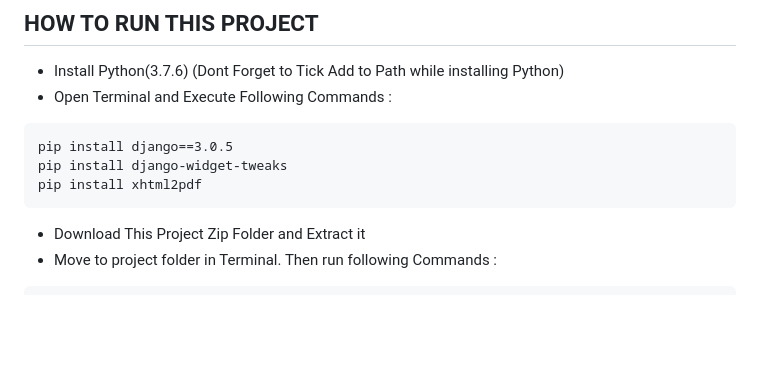
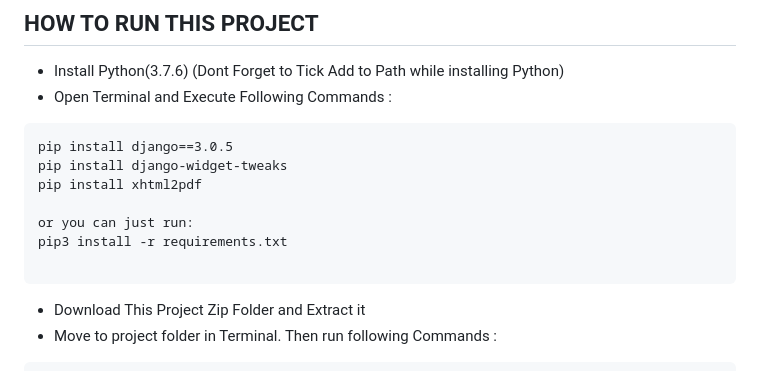
Before and after one commit to alexbytesback/E-Medic-Plus, a Markdown page: README.md, the part around the change. Rendered like a GitHub page; blank space fills up the shorter version.

````diff
--- a/README.md
+++ b/README.md
@@ -85,6 +85,10 @@ E-Medic Plus is built using a combination of technologies and frameworks to ensu
 pip install django==3.0.5
 pip install django-widget-tweaks
 pip install xhtml2pdf
+
+or you can just run:
+pip3 install -r requirements.txt
+
 ```
 - Download This Project Zip Folder and Extract it
 - Move to project folder in Terminal. Then run following Commands :
````
